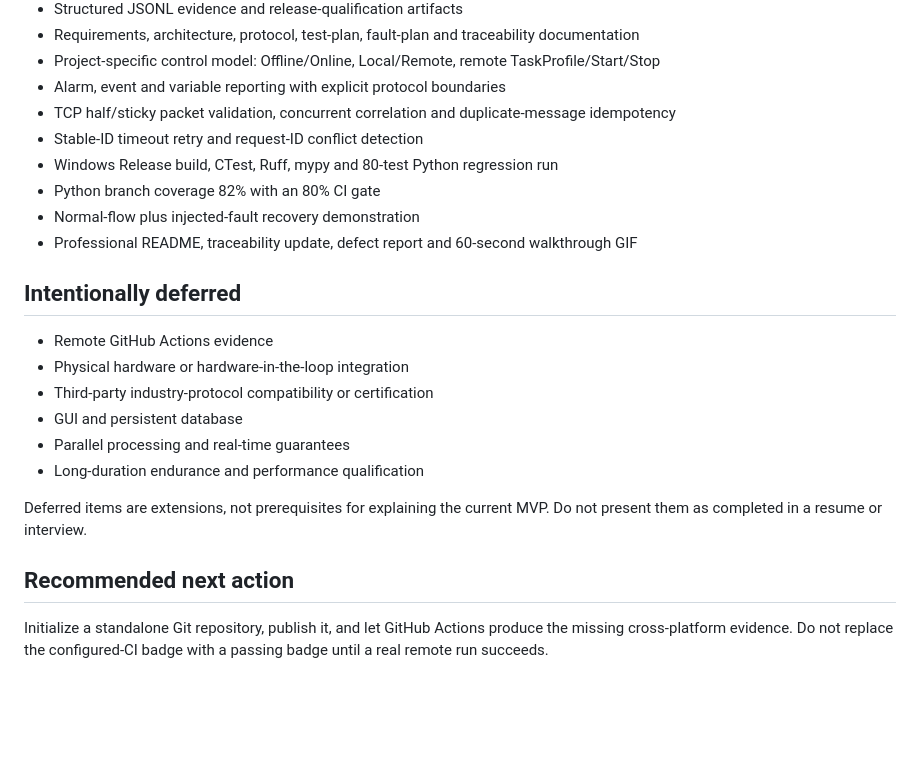
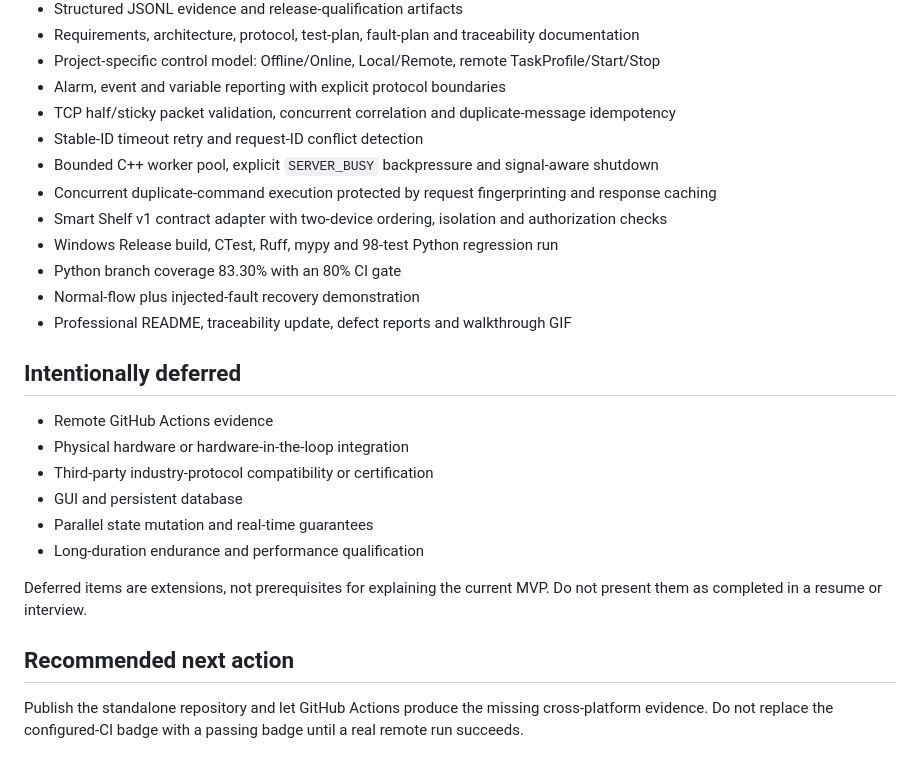
Before and after one commit to KristenYue/edge-device-verification-lab, a Markdown page: PROJECT_STATUS.md, the part around the change. Rendered like a GitHub page; blank space fills up the shorter version.

Commit message:
docs: package project for public release

```diff
--- a/PROJECT_STATUS.md
+++ b/PROJECT_STATUS.md
@@ -15,10 +15,13 @@ Status as of 2026-11-13: **domain-neutral refactor complete and locally qualifie
 - Alarm, event and variable reporting with explicit protocol boundaries
 - TCP half/sticky packet validation, concurrent correlation and duplicate-message idempotency
 - Stable-ID timeout retry and request-ID conflict detection
-- Windows Release build, CTest, Ruff, mypy and 80-test Python regression run
-- Python branch coverage 82% with an 80% CI gate
+- Bounded C++ worker pool, explicit `SERVER_BUSY` backpressure and signal-aware shutdown
+- Concurrent duplicate-command execution protected by request fingerprinting and response caching
+- Smart Shelf v1 contract adapter with two-device ordering, isolation and authorization checks
+- Windows Release build, CTest, Ruff, mypy and 98-test Python regression run
+- Python branch coverage 83.30% with an 80% CI gate
 - Normal-flow plus injected-fault recovery demonstration
-- Professional README, traceability update, defect report and 60-second walkthrough GIF
+- Professional README, traceability update, defect reports and walkthrough GIF
 
 ## Intentionally deferred
 
@@ -26,11 +29,11 @@ Status as of 2026-11-13: **domain-neutral refactor complete and locally qualifie
 - Physical hardware or hardware-in-the-loop integration
 - Third-party industry-protocol compatibility or certification
 - GUI and persistent database
-- Parallel processing and real-time guarantees
+- Parallel state mutation and real-time guarantees
 - Long-duration endurance and performance qualification
 
 Deferred items are extensions, not prerequisites for explaining the current MVP. Do not present them as completed in a resume or interview.
 
 ## Recommended next action
 
-Initialize a standalone Git repository, publish it, and let GitHub Actions produce the missing cross-platform evidence. Do not replace the configured-CI badge with a passing badge until a real remote run succeeds.
+Publish the standalone repository and let GitHub Actions produce the missing cross-platform evidence. Do not replace the configured-CI badge with a passing badge until a real remote run succeeds.
```
Also changed, not shown: CHANGELOG.md (added, +29 -0 lines), README.md (+14 -0 lines), docs/assets/validation-demo.gif (added), 1 other file.
